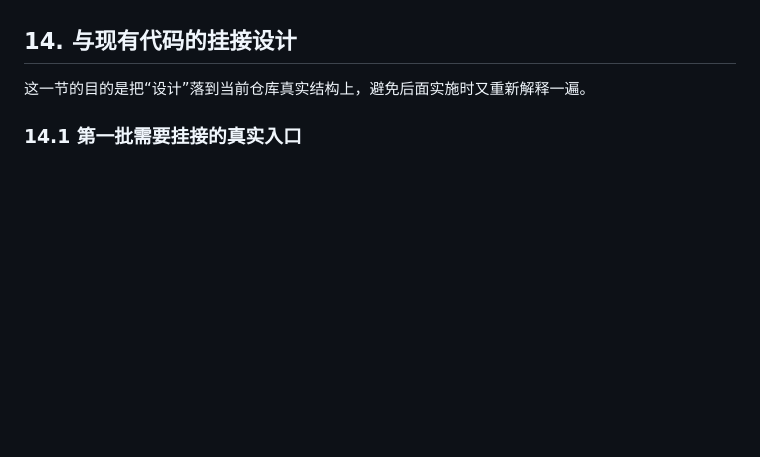
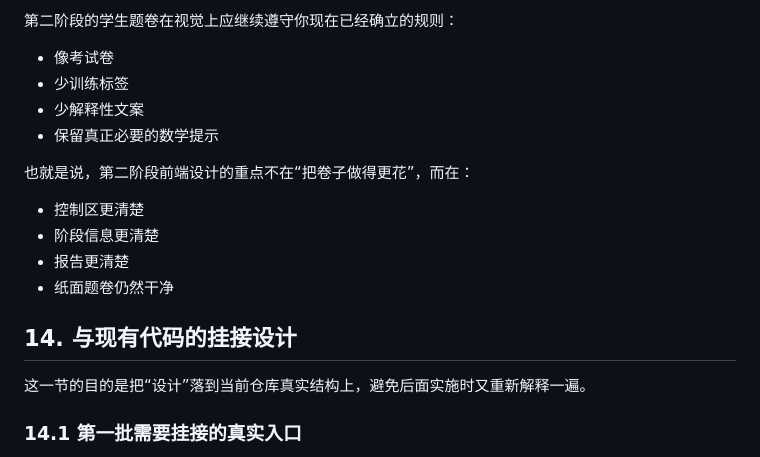
Before and after one commit to szkailorik/math-mini-challenge, a Markdown page: docs/2026-04-18-next-stage-calculation-spec.md, the part around one of its changes. GitHub-like rendering; blank space fills up the shorter version.

```diff
--- a/docs/2026-04-18-next-stage-calculation-spec.md
+++ b/docs/2026-04-18-next-stage-calculation-spec.md
@@ -954,3 +1117,17 @@ MathSetData_elementary_closure_v1_01
+第二阶段的学生题卷在视觉上应继续遵守你现在已经确立的规则：
+
+- 像考试卷
+- 少训练标签
+- 少解释性文案
+- 保留真正必要的数学提示
+
+也就是说，第二阶段前端设计的重点不在“把卷子做得更花”，而在：
+
+- 控制区更清楚
+- 阶段信息更清楚
+- 报告更清楚
+- 纸面题卷仍然干净
+
 ## 14. 与现有代码的挂接设计
 
 这一节的目的是把“设计”落到当前仓库真实结构上，避免后面实施时又重新解释一遍。
```
Also changed, not shown: other parts of docs/2026-04-18-next-stage-calculation-spec.md (+163 -0 lines), docs/2026-04-18-next-stage-calculation-implementation-plan.md (+22 -0 lines).
